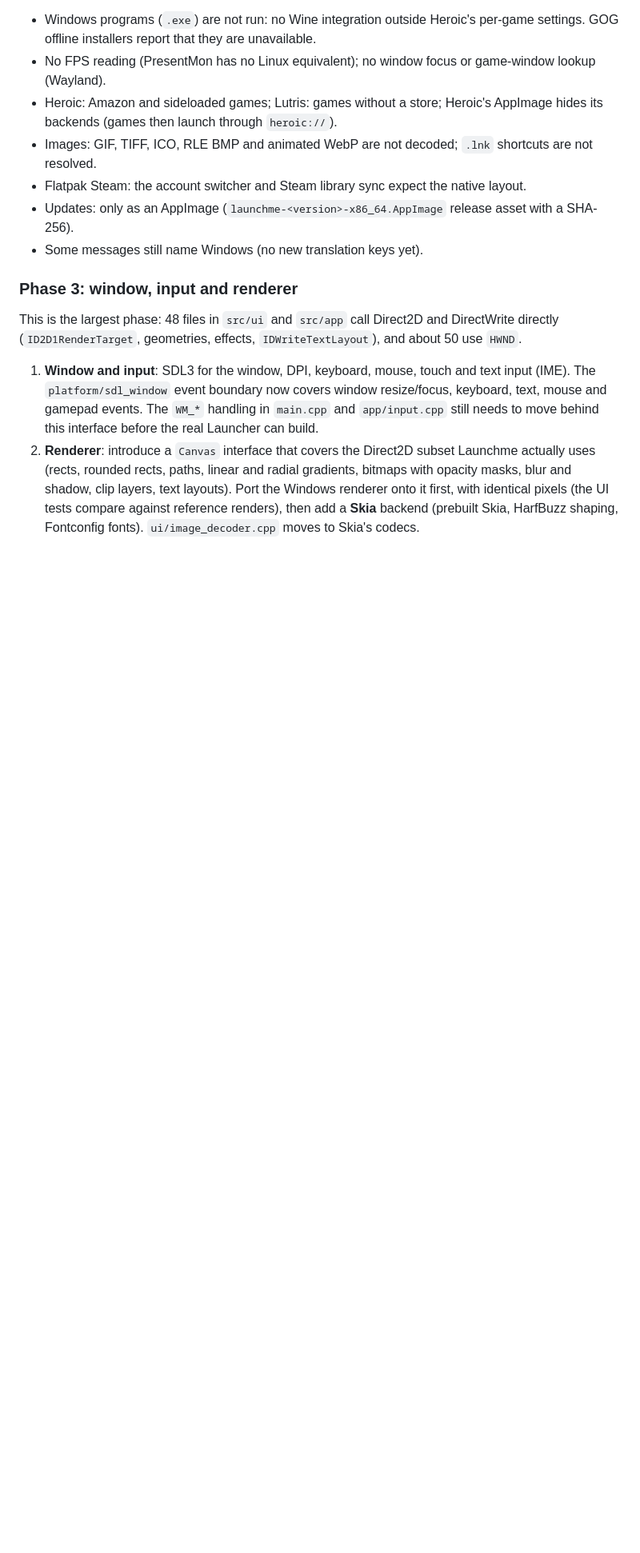
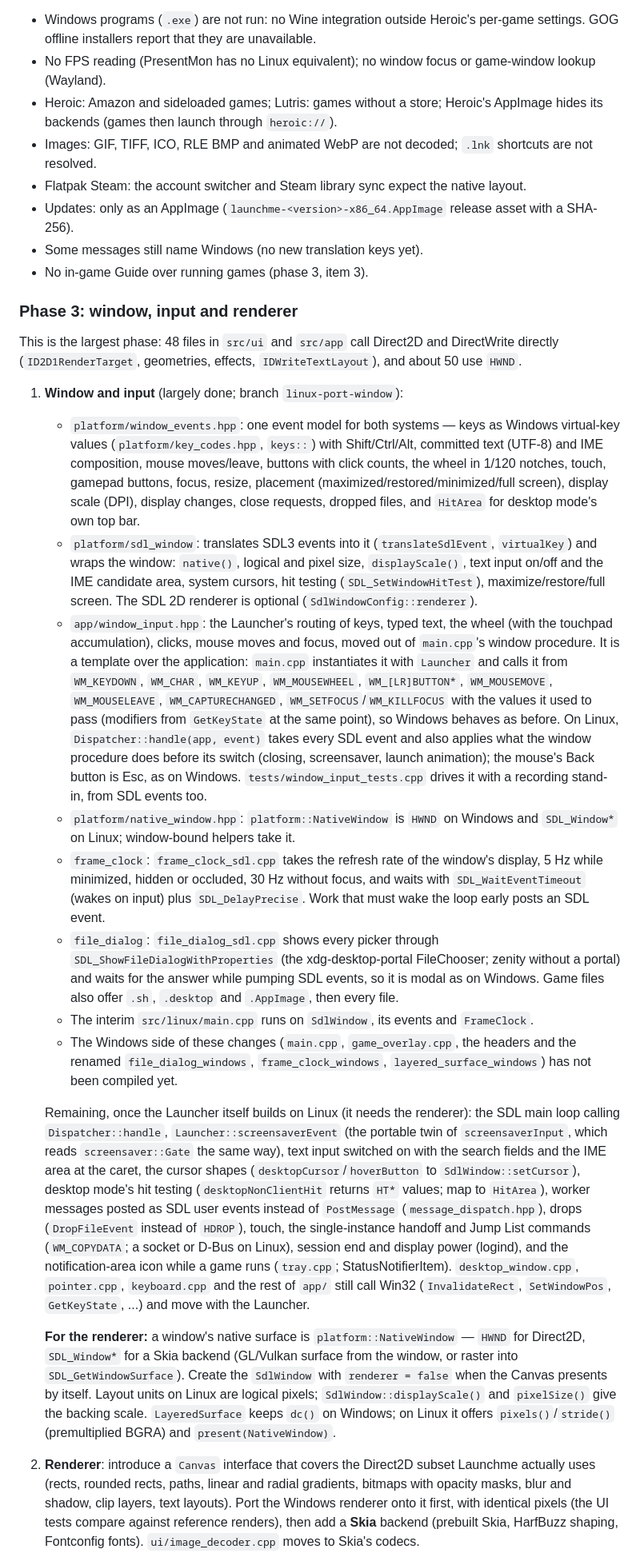
Before and after one commit to Drackrath/launchme, a Markdown page: docs/linux-port.md, the part around one of its changes. Shown at 80% size. GitHub-like rendering; blank space fills up the shorter version.

Commit message:
Linux port: docs for phase 3 window, input and overlay windows

```diff
--- a/docs/linux-port.md
+++ b/docs/linux-port.md
@@ -90,16 +95,66 @@ Known gaps on Linux:
 - Flatpak Steam: the account switcher and Steam library sync expect the native layout.
 - Updates: only as an AppImage (`launchme-<version>-x86_64.AppImage` release asset with a SHA-256).
 - Some messages still name Windows (no new translation keys yet).
+- No in-game Guide over running games (phase 3, item 3).
 
 ### Phase 3: window, input and renderer
 
 This is the largest phase: 48 files in `src/ui` and `src/app` call Direct2D and DirectWrite directly
 (`ID2D1RenderTarget`, geometries, effects, `IDWriteTextLayout`), and about 50 use `HWND`.
 
-1. **Window and input**: SDL3 for the window, DPI, keyboard, mouse, touch and text input (IME). The
-   `platform/sdl_window` event boundary now covers window resize/focus, keyboard, text, mouse and
-   gamepad events. The `WM_*` handling in `main.cpp` and `app/input.cpp` still needs to move behind
-   this interface before the real Launcher can build.
+1. **Window and input** (largely done; branch `linux-port-window`):
+   - `platform/window_events.hpp`: one event model for both systems — keys as Windows virtual-key
+     values (`platform/key_codes.hpp`, `keys::`) with Shift/Ctrl/Alt, committed text (UTF-8) and IME
+     composition, mouse moves/leave, buttons with click counts, the wheel in 1/120 notches, touch,
+     gamepad buttons, focus, resize, placement (maximized/restored/minimized/full screen), display
+     scale (DPI), display changes, close requests, dropped files, and `HitArea` for desktop mode's own
+     top bar.
+   - `platform/sdl_window`: translates SDL3 events into it (`translateSdlEvent`, `virtualKey`) and
+     wraps the window: `native()`, logical and pixel size, `displayScale()`, text input on/off and the
+     IME candidate area, system cursors, hit testing (`SDL_SetWindowHitTest`), maximize/restore/full
+     screen. The SDL 2D renderer is optional (`SdlWindowConfig::renderer`).
+   - `app/window_input.hpp`: the Launcher's routing of keys, typed text, the wheel (with the
+     touchpad accumulation), clicks, mouse moves and focus, moved out of `main.cpp`'s window procedure.
+     It is a template over the application: `main.cpp` instantiates it with `Launcher` and calls it
+     from `WM_KEYDOWN`, `WM_CHAR`, `WM_KEYUP`, `WM_MOUSEWHEEL`, `WM_[LR]BUTTON*`, `WM_MOUSEMOVE`,
+     `WM_MOUSELEAVE`, `WM_CAPTURECHANGED`, `WM_SETFOCUS`/`WM_KILLFOCUS` with the values it used to pass
+     (modifiers from `GetKeyState` at the same point), so Windows behaves as before. On Linux,
+     `Dispatcher::handle(app, event)` takes every SDL event and also applies what the window procedure
+     does before its switch (closing, screensaver, launch animation); the mouse's Back button is Esc,
+     as on Windows. `tests/window_input_tests.cpp` drives it with a recording stand-in, from SDL events
+     too.
+   - `platform/native_window.hpp`: `platform::NativeWindow` is `HWND` on Windows and `SDL_Window*` on
+     Linux; window-bound helpers take it.
+   - `frame_clock`: `frame_clock_sdl.cpp` takes the refresh rate of the window's display, 5 Hz while
+     minimized, hidden or occluded, 30 Hz without focus, and waits with `SDL_WaitEventTimeout` (wakes on
+     input) plus `SDL_DelayPrecise`. Work that must wake the loop early posts an SDL event.
+   - `file_dialog`: `file_dialog_sdl.cpp` shows every picker through
+     `SDL_ShowFileDialogWithProperties` (the xdg-desktop-portal FileChooser; zenity without a portal) and
+     waits for the answer while pumping SDL events, so it is modal as on Windows. Game files also offer
+     `.sh`, `.desktop` and `.AppImage`, then every file.
+   - The interim `src/linux/main.cpp` runs on `SdlWindow`, its events and `FrameClock`.
+   - The Windows side of these changes (`main.cpp`, `game_overlay.cpp`, the headers and the renamed
+     `file_dialog_windows`, `frame_clock_windows`, `layered_surface_windows`) has not been compiled yet.
+
+   Remaining, once the Launcher itself builds on Linux (it needs the renderer): the SDL main loop
+   calling `Dispatcher::handle`, `Launcher::screensaverEvent` (the portable twin of
+   `screensaverInput`, which reads `screensaver::Gate` the same way), text input switched on with
+   the search fields and the IME area at the caret, the cursor shapes (`desktopCursor`/`hoverButton`
+   to `SdlWindow::setCursor`), desktop mode's hit testing (`desktopNonClientHit` returns `HT*` values;
+   map to `HitArea`), worker messages posted as SDL user events instead of `PostMessage`
+   (`message_dispatch.hpp`), drops (`DropFileEvent` instead of `HDROP`), touch, the single-instance
+   handoff and Jump List commands (`WM_COPYDATA`; a socket or D-Bus on Linux), session end and display
+   power (logind), and the notification-area icon while a game runs (`tray.cpp`;
+   StatusNotifierItem). `desktop_window.cpp`, `pointer.cpp`, `keyboard.cpp` and the rest of
+   `app/` still call Win32 (`InvalidateRect`, `SetWindowPos`, `GetKeyState`, ...) and move with the
+   Launcher.
+
+   **For the renderer:** a window's native surface is `platform::NativeWindow` — `HWND` for Direct2D,
+   `SDL_Window*` for a Skia backend (GL/Vulkan surface from the window, or raster into
+   `SDL_GetWindowSurface`). Create the `SdlWindow` with `renderer = false` when the Canvas presents by
+   itself. Layout units on Linux are logical pixels; `SdlWindow::displayScale()` and `pixelSize()` give
+   the backing scale. `LayeredSurface` keeps `dc()` on Windows; on Linux it offers `pixels()`/`stride()`
+   (premultiplied BGRA) and `present(NativeWindow)`.
 2. **Renderer**: introduce a `Canvas` interface that covers the Direct2D subset Launchme actually uses (rects,
    rounded rects, paths, linear and radial gradients, bitmaps with opacity masks, blur and shadow, clip
    layers, text layouts). Port the Windows renderer onto it first, with identical pixels (the UI tests
```
Also changed, not shown: other parts of docs/linux-port.md (+22 -7 lines).
